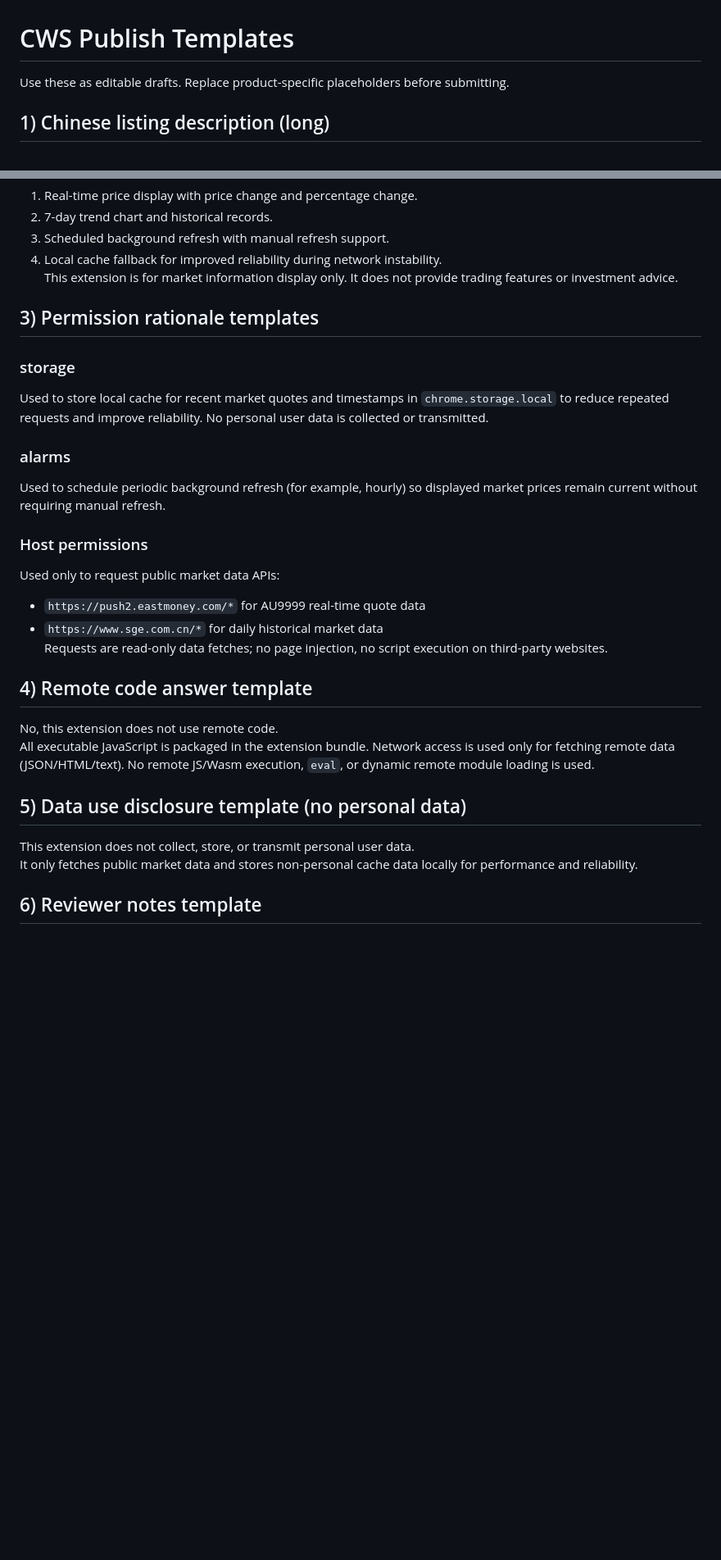
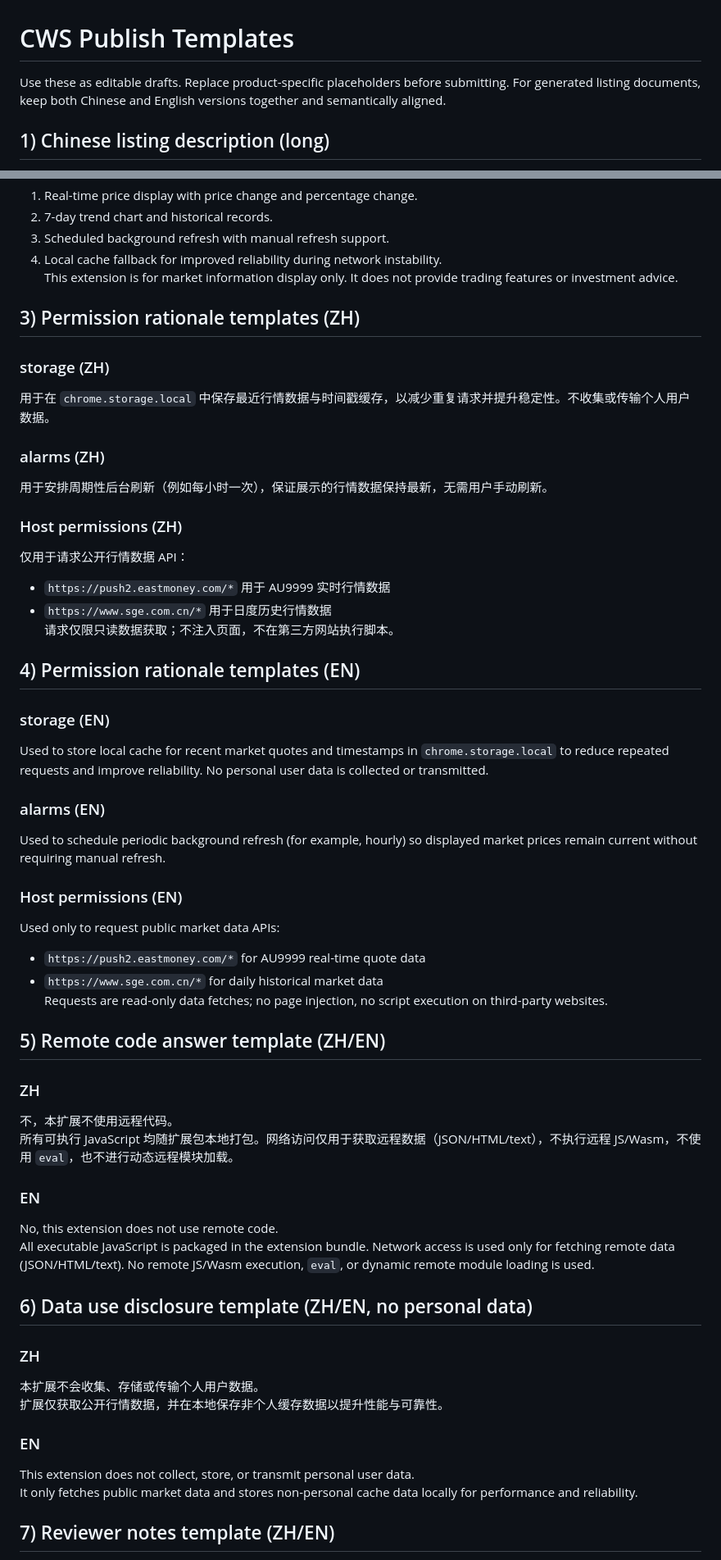
Before and after one commit to Aias00/agent-skills, a Markdown page: chrome-extension-publish/references/cws-publish-templates.md, 2 parts joined by grey strips. Shown at 82% size. Rendered like a GitHub page; blank space fills up the shorter version.

Commit message:
chore: require bilingual output for publish docs
- enforce paired ZH/EN listing text in publish workflow

- add language completeness rule in output contract

- expand templates with aligned Chinese and English sections

```diff
--- a/chrome-extension-publish/references/cws-publish-templates.md
+++ b/chrome-extension-publish/references/cws-publish-templates.md
@@ -1,6 +1,7 @@
 # CWS Publish Templates
 
 Use these as editable drafts. Replace product-specific placeholders before submitting.
+For generated listing documents, keep both Chinese and English versions together and semantically aligned.
 
 ## 1) Chinese listing description (long)
 
@@ -22,29 +23,53 @@ Key features:
 4. Local cache fallback for improved reliability during network instability.
 This extension is for market information display only. It does not provide trading features or investment advice.
 
-## 3) Permission rationale templates
+## 3) Permission rationale templates (ZH)
 
-### storage
+### storage (ZH)
+用于在 `chrome.storage.local` 中保存最近行情数据与时间戳缓存，以减少重复请求并提升稳定性。不收集或传输个人用户数据。
+
+### alarms (ZH)
+用于安排周期性后台刷新（例如每小时一次），保证展示的行情数据保持最新，无需用户手动刷新。
+
+### Host permissions (ZH)
+仅用于请求公开行情数据 API：
+- `https://push2.eastmoney.com/*` 用于 AU9999 实时行情数据
+- `https://www.sge.com.cn/*` 用于日度历史行情数据
+请求仅限只读数据获取；不注入页面，不在第三方网站执行脚本。
+
+## 4) Permission rationale templates (EN)
+
+### storage (EN)
 Used to store local cache for recent market quotes and timestamps in `chrome.storage.local` to reduce repeated requests and improve reliability. No personal user data is collected or transmitted.
 
-### alarms
+### alarms (EN)
 Used to schedule periodic background refresh (for example, hourly) so displayed market prices remain current without requiring manual refresh.
 
-### Host permissions
+### Host permissions (EN)
 Used only to request public market data APIs:
 - `https://push2.eastmoney.com/*` for AU9999 real-time quote data
 - `https://www.sge.com.cn/*` for daily historical market data
 Requests are read-only data fetches; no page injection, no script execution on third-party websites.
 
-## 4) Remote code answer template
+## 5) Remote code answer template (ZH/EN)
 
+### ZH
+不，本扩展不使用远程代码。
+所有可执行 JavaScript 均随扩展包本地打包。网络访问仅用于获取远程数据（JSON/HTML/text），不执行远程 JS/Wasm，不使用 `eval`，也不进行动态远程模块加载。
+
+### EN
 No, this extension does not use remote code.
 All executable JavaScript is packaged in the extension bundle. Network access is used only for fetching remote data (JSON/HTML/text). No remote JS/Wasm execution, `eval`, or dynamic remote module loading is used.
 
-## 5) Data use disclosure template (no personal data)
+## 6) Data use disclosure template (ZH/EN, no personal data)
 
+### ZH
+本扩展不会收集、存储或传输个人用户数据。
+扩展仅获取公开行情数据，并在本地保存非个人缓存数据以提升性能与可靠性。
+
+### EN
 This extension does not collect, store, or transmit personal user data.
 It only fetches public market data and stores non-personal cache data locally for performance and reliability.
 
-## 6) Reviewer notes template
+## 7) Reviewer notes template (ZH/EN)
 
```
Also changed, not shown: other parts of chrome-extension-publish/references/cws-publish-templates.md (+8 -1 lines), chrome-extension-publish/SKILL.md (+6 -1 lines).
